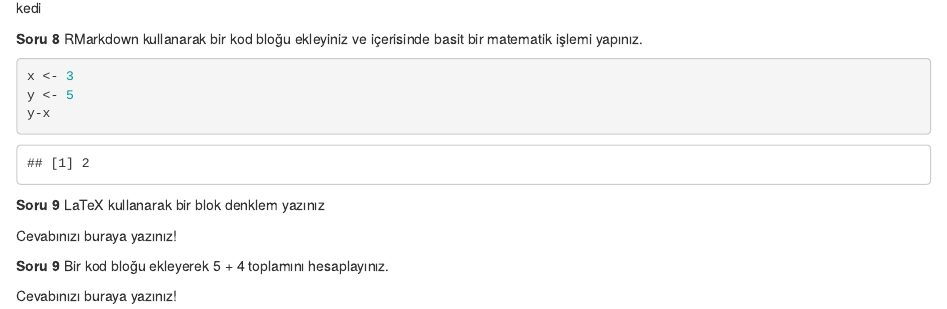
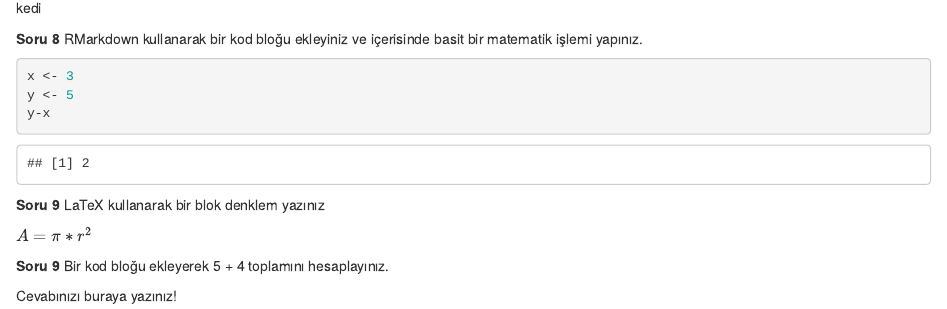
Before and after one commit to cakiraysenur/HomeworkOne, an R Markdown document (HomeworkOne.Rmd): the page in a window 1100 px wide, from 970 px down. The pictures show the output file HomeworkOne.html that the author committed with the source, opened offline.

Commit message:
solved question nine

```diff
--- a/HomeworkOne.Rmd
+++ b/HomeworkOne.Rmd
@@ -51,7 +51,9 @@ y-x
 
 **Soru 9** LaTeX kullanarak bir blok denklem yazınız
 
-Cevabınızı buraya yazınız!
+
+$A=\pi*r^{2}$
+
 
 **Soru 9** Bir kod bloğu ekleyerek 5 + 4 toplamını hesaplayınız.
 
```
Also changed, not shown: HomeworkOne.html.
